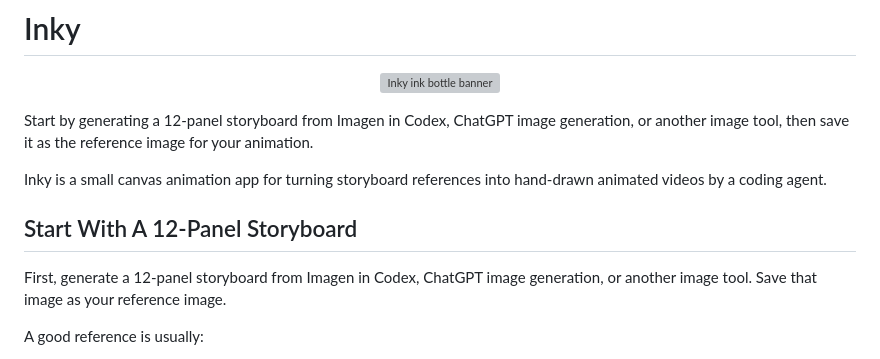
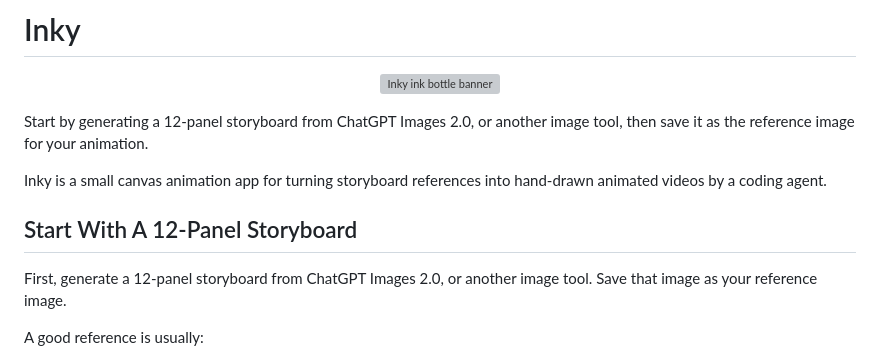
Before and after one commit to poonamsnair/inky, a Markdown page: README.md, the part around the change. GitHub-like rendering; grey boxes are pictures that could not be loaded.

Commit message:
Update storyboard image generator wording

```diff
--- a/README.md
+++ b/README.md
@@ -4,13 +4,13 @@
   <img src="docs/assets/inky-banner.png" alt="Inky ink bottle banner" width="180">
 </p>
 
-Start by generating a 12-panel storyboard from Imagen in Codex, ChatGPT image generation, or another image tool, then save it as the reference image for your animation.
+Start by generating a 12-panel storyboard from ChatGPT Images 2.0, or another image tool, then save it as the reference image for your animation.
 
 Inky is a small canvas animation app for turning storyboard references into hand-drawn animated videos by a coding agent.
 
 ## Start With A 12-Panel Storyboard
 
-First, generate a 12-panel storyboard from Imagen in Codex, ChatGPT image generation, or another image tool. Save that image as your reference image.
+First, generate a 12-panel storyboard from ChatGPT Images 2.0, or another image tool. Save that image as your reference image.
 
 A good reference is usually:
 
```
